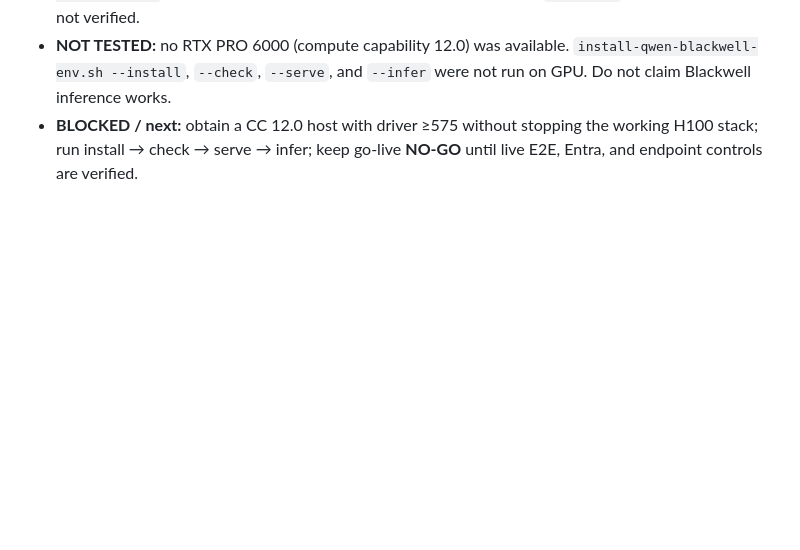
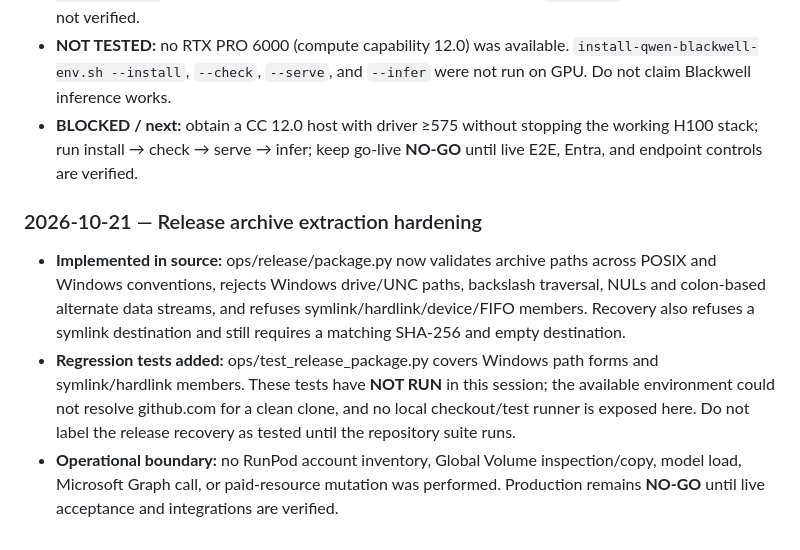
Before and after one commit to henokmeron/AI-PLAYBOOK.md, a Markdown page: PLAYBOOK.md, the part around the change. Drawn GitHub-style; blank space fills up the shorter version.

Commit message:
Record release recovery security hardening in living playbook

```diff
--- a/PLAYBOOK.md
+++ b/PLAYBOOK.md
@@ -1166,3 +1166,9 @@ Research should lead to a decision, not a pile of links. Every research report s
 - **Git / release:** commit `7037ae9eff56d7694ca79c335f90e445bdf1fdc1` on `origin/main`. Recover with SHA-256 `841a231a8e01ebe83b4fd6a79e315b0a54f76c8581b01fbc936d5e5074b64d13` (`git archive --format=tar.gz` of that commit; 370 members). Do not use the earlier `2c5bab93…` digest. Volume copy not verified.
 - **NOT TESTED:** no RTX PRO 6000 (compute capability 12.0) was available. `install-qwen-blackwell-env.sh --install`, `--check`, `--serve`, and `--infer` were not run on GPU. Do not claim Blackwell inference works.
 - **BLOCKED / next:** obtain a CC 12.0 host with driver ≥575 without stopping the working H100 stack; run install → check → serve → infer; keep go-live **NO-GO** until live E2E, Entra, and endpoint controls are verified.
+
+### 2026-10-21 — Release archive extraction hardening
+
+- **Implemented in source:** ops/release/package.py now validates archive paths across POSIX and Windows conventions, rejects Windows drive/UNC paths, backslash traversal, NULs and colon-based alternate data streams, and refuses symlink/hardlink/device/FIFO members. Recovery also refuses a symlink destination and still requires a matching SHA-256 and empty destination.
+- **Regression tests added:** ops/test_release_package.py covers Windows path forms and symlink/hardlink members. These tests have **NOT RUN** in this session; the available environment could not resolve github.com for a clean clone, and no local checkout/test runner is exposed here. Do not label the release recovery as tested until the repository suite runs.
+- **Operational boundary:** no RunPod account inventory, Global Volume inspection/copy, model load, Microsoft Graph call, or paid-resource mutation was performed. Production remains **NO-GO** until live acceptance and integrations are verified.
```
